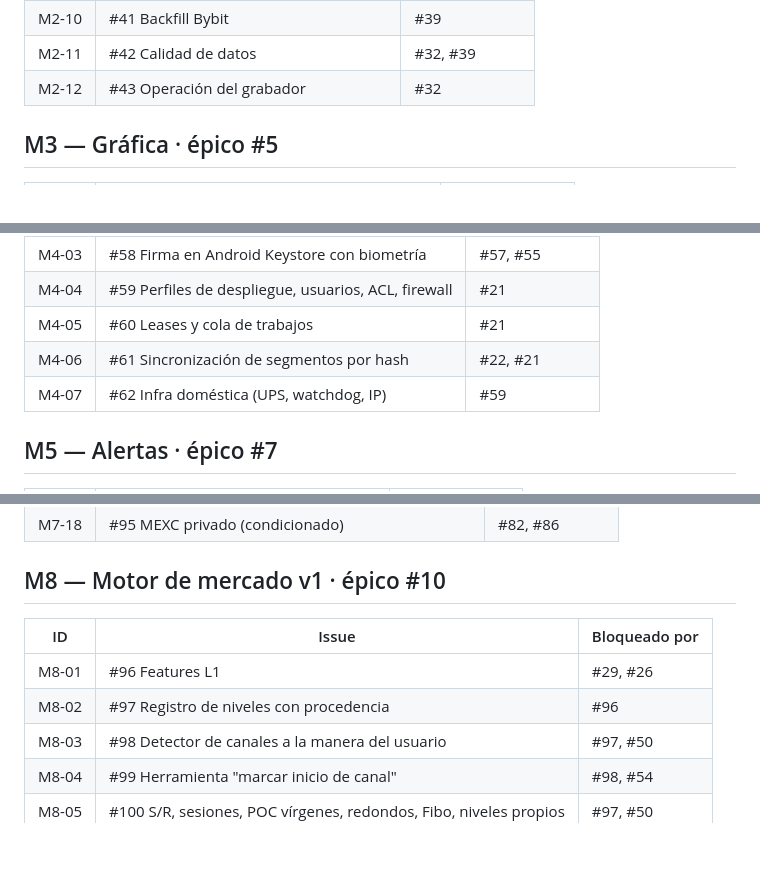
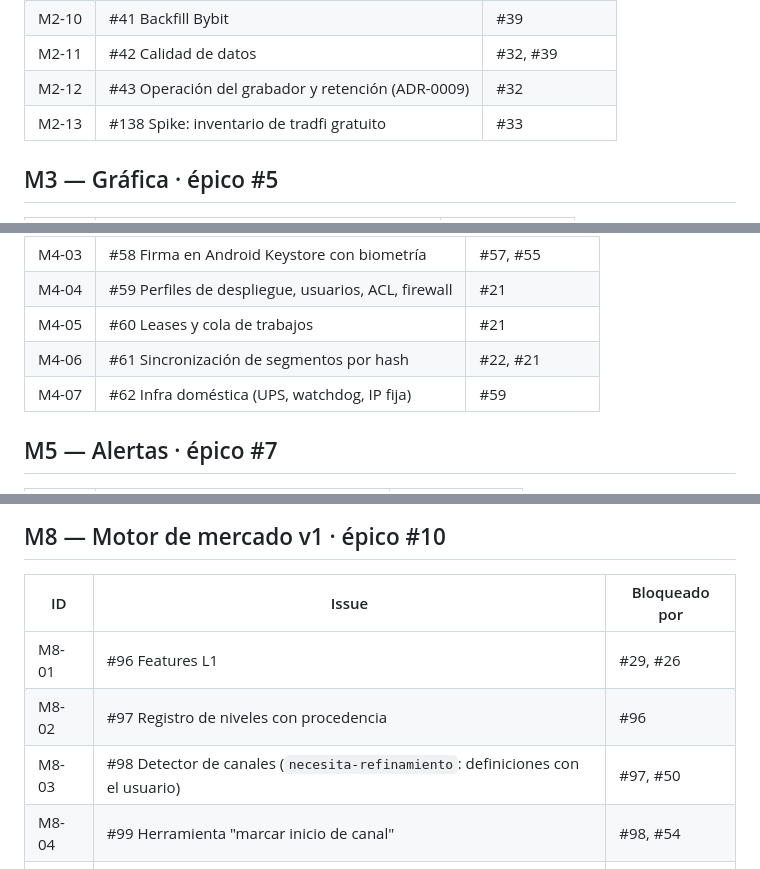
Before and after one commit to ThaCharly/TradingBenderStyle, a Markdown page: docs/ROADMAP.md, 3 parts joined by grey strips. GitHub-like rendering; blank space fills up the shorter version.

Commit message:
Roadmap: add tradfi inventory spike, mark channel detector for refinement
Co-Authored-By: Claude Opus 5.5 <noreply@anthropic.com>
Claude-Session: https://claude.ai/code/session_01Bw7rzjZue3RoyDVn6BVQHW

```diff
--- a/docs/ROADMAP.md
+++ b/docs/ROADMAP.md
@@ -97,7 +97,8 @@ graph LR
 | M2-09 | #40 Backfill Bitstamp + Coinbase | #39 |
 | M2-10 | #41 Backfill Bybit | #39 |
 | M2-11 | #42 Calidad de datos | #32, #39 |
-| M2-12 | #43 Operación del grabador | #32 |
+| M2-12 | #43 Operación del grabador y retención (ADR-0009) | #32 |
+| M2-13 | #138 Spike: inventario de tradfi gratuito | #33 |
 
 ## M3 — Gráfica · épico #5
 
@@ -126,7 +127,7 @@ graph LR
 | M4-04 | #59 Perfiles de despliegue, usuarios, ACL, firewall | #21 |
 | M4-05 | #60 Leases y cola de trabajos | #21 |
 | M4-06 | #61 Sincronización de segmentos por hash | #22, #21 |
-| M4-07 | #62 Infra doméstica (UPS, watchdog, IP) | #59 |
+| M4-07 | #62 Infra doméstica (UPS, watchdog, IP fija) | #59 |
 
 ## M5 — Alertas · épico #7
 
@@ -182,7 +183,7 @@ graph LR
 |---|---|---|
 | M8-01 | #96 Features L1 | #29, #26 |
 | M8-02 | #97 Registro de niveles con procedencia | #96 |
-| M8-03 | #98 Detector de canales a la manera del usuario | #97, #50 |
+| M8-03 | #98 Detector de canales (`necesita-refinamiento`: definiciones con el usuario) | #97, #50 |
 | M8-04 | #99 Herramienta "marcar inicio de canal" | #98, #54 |
 | M8-05 | #100 S/R, sesiones, POC vírgenes, redondos, Fibo, niveles propios | #97, #50 |
 | M8-06 | #101 Eventos L3 versionados | #97 |
```
